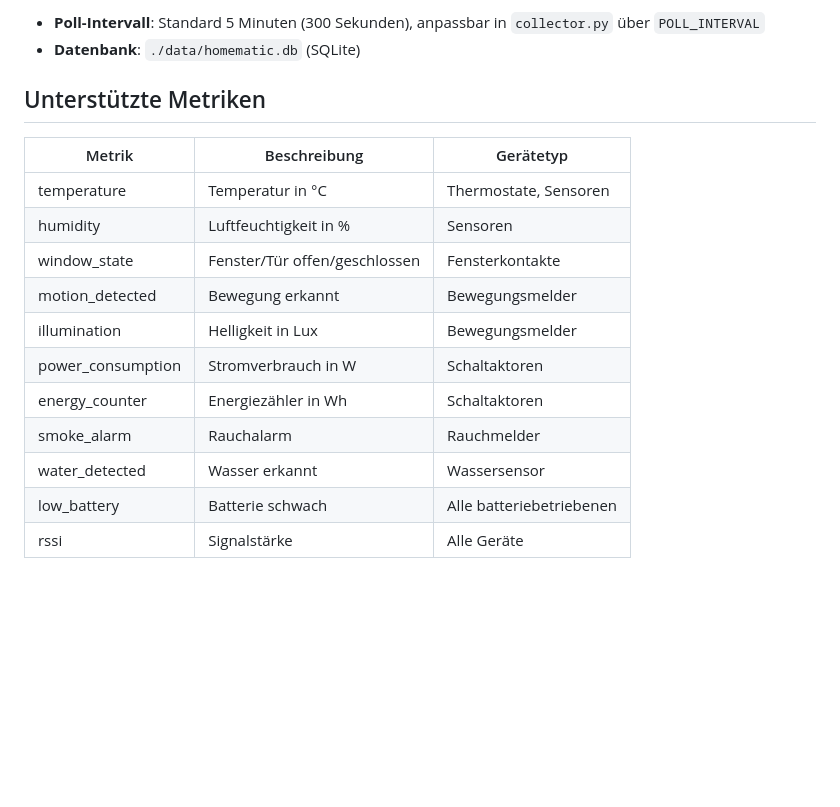
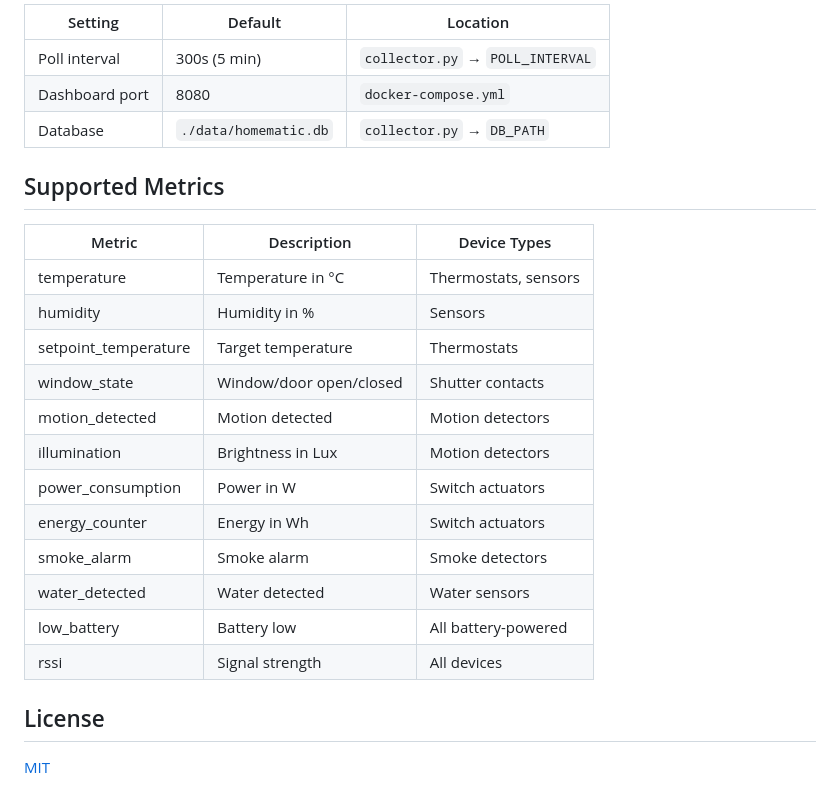
Before and after one commit to dkd-dobberkau/homemonitor, a Markdown page: README.md, the part around one of its changes. Rendered like a GitHub page; blank space fills up the shorter version.

```diff
--- a/README.md
+++ b/README.md
@@ -67,19 +60,27 @@ sqlite3 data/homematic.db "SELECT timestamp, device_label, value FROM device_rea
 
-- **Poll-Intervall**: Standard 5 Minuten (300 Sekunden), anpassbar in `collector.py` über `POLL_INTERVAL`
-- **Datenbank**: `./data/homematic.db` (SQLite)
+| Setting | Default | Location |
+|---------|---------|----------|
+| Poll interval | 300s (5 min) | `collector.py` → `POLL_INTERVAL` |
+| Dashboard port | 8080 | `docker-compose.yml` |
+| Database | `./data/homematic.db` | `collector.py` → `DB_PATH` |
 
-## Unterstützte Metriken
+## Supported Metrics
 
-| Metrik | Beschreibung | Gerätetyp |
-|--------|-------------|-----------|
-| temperature | Temperatur in °C | Thermostate, Sensoren |
-| humidity | Luftfeuchtigkeit in % | Sensoren |
-| window_state | Fenster/Tür offen/geschlossen | Fensterkontakte |
-| motion_detected | Bewegung erkannt | Bewegungsmelder |
-| illumination | Helligkeit in Lux | Bewegungsmelder |
-| power_consumption | Stromverbrauch in W | Schaltaktoren |
-| energy_counter | Energiezähler in Wh | Schaltaktoren |
-| smoke_alarm | Rauchalarm | Rauchmelder |
-| water_detected | Wasser erkannt | Wassersensor |
-| low_battery | Batterie schwach | Alle batteriebetriebenen |
-| rssi | Signalstärke | Alle Geräte |
+| Metric | Description | Device Types |
+|--------|-------------|-------------|
+| temperature | Temperature in °C | Thermostats, sensors |
+| humidity | Humidity in % | Sensors |
+| setpoint_temperature | Target temperature | Thermostats |
+| window_state | Window/door open/closed | Shutter contacts |
+| motion_detected | Motion detected | Motion detectors |
+| illumination | Brightness in Lux | Motion detectors |
+| power_consumption | Power in W | Switch actuators |
+| energy_counter | Energy in Wh | Switch actuators |
+| smoke_alarm | Smoke alarm | Smoke detectors |
+| water_detected | Water detected | Water sensors |
+| low_battery | Battery low | All battery-powered |
+| rssi | Signal strength | All devices |
+
+## License
+
+[MIT](LICENSE)
```
Also changed, not shown: other parts of README.md (+31 -38 lines), docs/dashboard.png (added), 1 other file.
